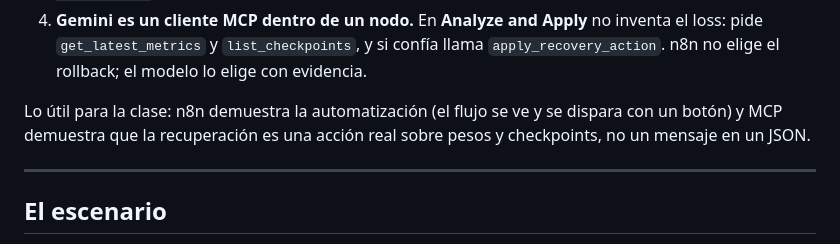
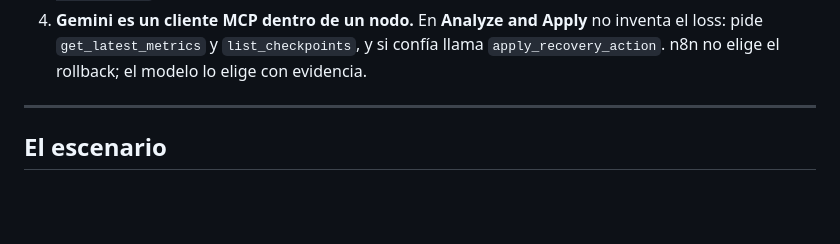
Before and after one commit to Alejandro498/ComputacionToleranteaFallas2026B, a Markdown page: n8nmcp/README.md, the part around the change. Drawn GitHub-style; blank space fills up the shorter version.

```diff
--- a/n8nmcp/README.md
+++ b/n8nmcp/README.md
@@ -51,7 +51,6 @@ n8n solo, con nodos HTTP, podría pegarle a una API, pero cada cambio de trainer
 3. **El bridge es el adaptador.** n8n Cloud habla HTTP; el servidor MCP habla tools. Cada nodo HTTP Request es una tool. Por eso en el dashboard cada fila dice `n8n · Inject Fault → MCP · inject_fault`.
 4. **Gemini es un cliente MCP dentro de un nodo.** En **Analyze and Apply** no inventa el loss: pide `get_latest_metrics` y `list_checkpoints`, y si confía llama `apply_recovery_action`. n8n no elige el rollback; el modelo lo elige con evidencia.
 
-Lo útil para la clase: n8n demuestra la automatización (el flujo se ve y se dispara con un botón) y MCP demuestra que la recuperación es una acción real sobre pesos y checkpoints, no un mensaje en un JSON.
 
 ---
 
```
